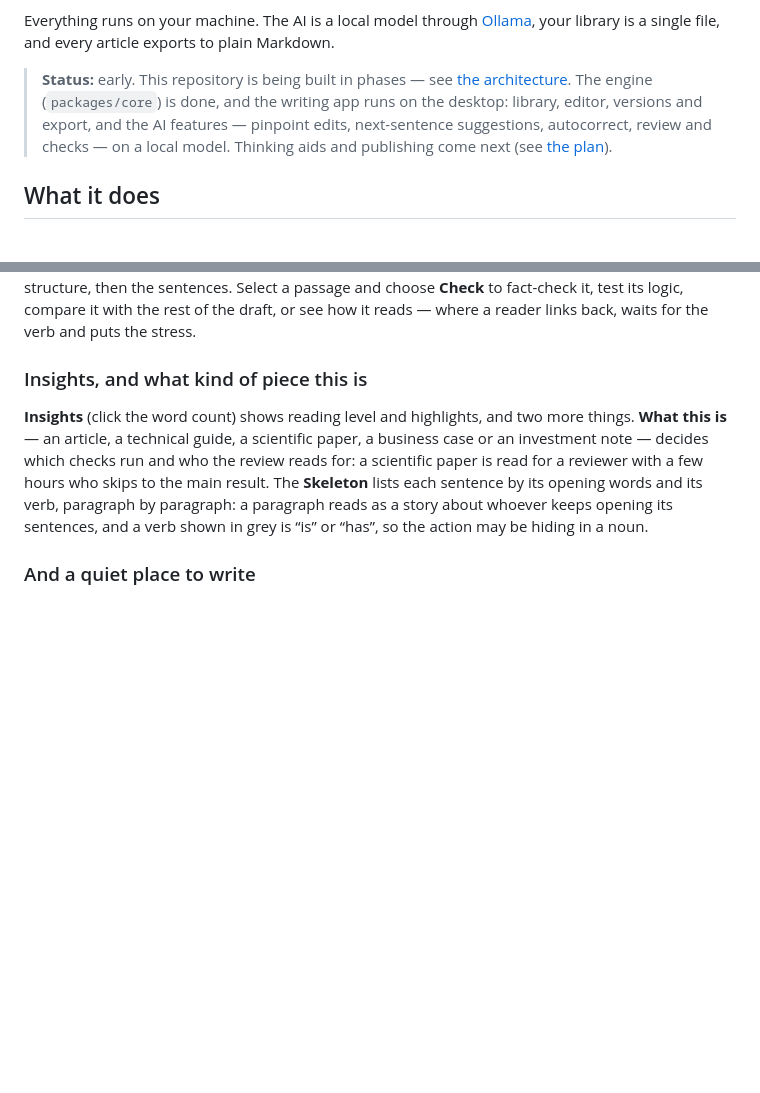
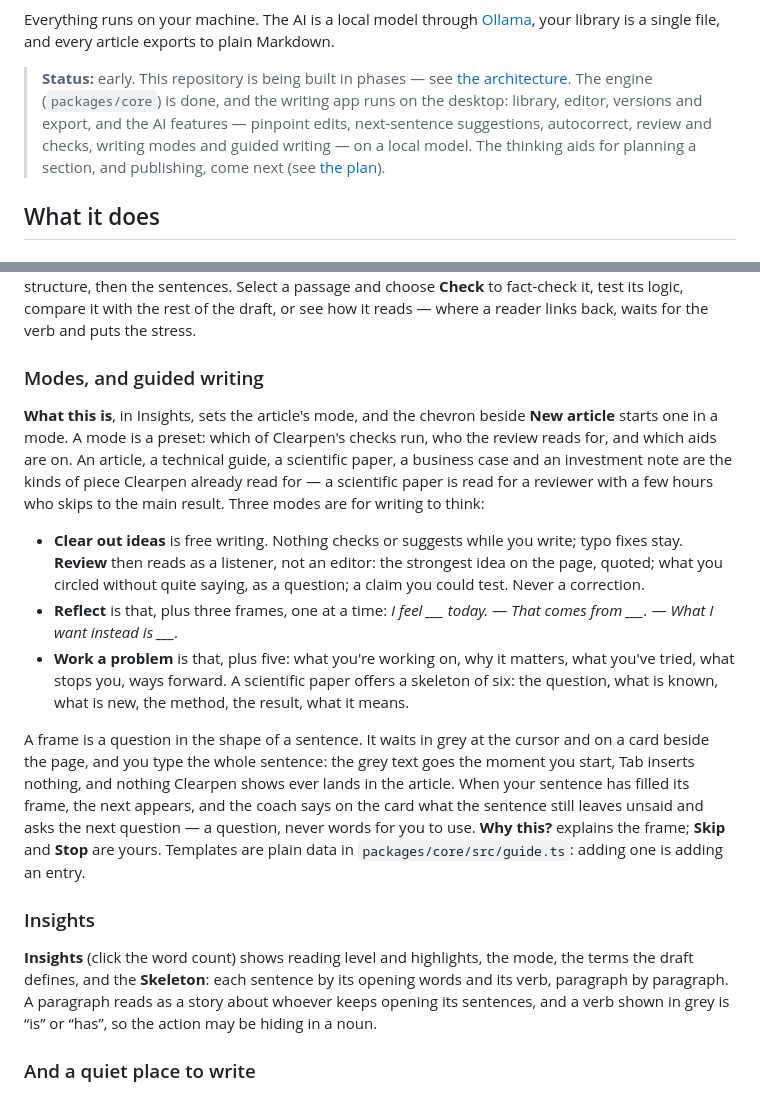
Before and after one commit to AQSAKAL/clearpen, a Markdown page: README.md, 2 parts joined by grey strips. GitHub-like rendering; blank space fills up the shorter version.

Commit message:
Docs: modes and guided writing in the README and the clear-writing note
Co-Authored-By: Claude Fable 5.1 <noreply@anthropic.com>

```diff
--- a/README.md
+++ b/README.md
@@ -21,7 +21,7 @@ Clearpen helps you write articles that hold up. You do the writing; Clearpen edi
 
 Everything runs on your machine. The AI is a local model through [Ollama](https://ollama.com), your library is a single file, and every article exports to plain Markdown.
 
-> **Status:** early. This repository is being built in phases — see [the architecture](docs/ARCHITECTURE.md). The engine (`packages/core`) is done, and the writing app runs on the desktop: library, editor, versions and export, and the AI features — pinpoint edits, next-sentence suggestions, autocorrect, review and checks — on a local model. Thinking aids and publishing come next (see [the plan](docs/plans/writing-app.md)).
+> **Status:** early. This repository is being built in phases — see [the architecture](docs/ARCHITECTURE.md). The engine (`packages/core`) is done, and the writing app runs on the desktop: library, editor, versions and export, and the AI features — pinpoint edits, next-sentence suggestions, autocorrect, review and checks, writing modes and guided writing — on a local model. The thinking aids for planning a section, and publishing, come next (see [the plan](docs/plans/writing-app.md)).
 
 ## What it does
 
@@ -49,9 +49,19 @@ The edits follow what the research on clear prose agrees on — keep a subject n
 
 **Review** (⌘⇧E) reads the whole draft and leaves notes beside the passages they're about. Clearpen's own checks come first: table totals, percentages, contradictions and sweeping claims, and how the prose reads — a subject far from its verb, a sentence that opens on the new and ends on the known, an action hidden in a noun, a pompous word with a plain twin (one click replaces it), initials never spelled out, a list told in prose, an opening that says what it will discuss rather than what it found. Arithmetic is done by code, never by a model, and every note says whether it came from Clearpen's rules or from the AI. The AI's notes come in order of importance: the argument first, then the structure, then the sentences. Select a passage and choose **Check** to fact-check it, test its logic, compare it with the rest of the draft, or see how it reads — where a reader links back, waits for the verb and puts the stress.
 
-### Insights, and what kind of piece this is
+### Modes, and guided writing
 
-**Insights** (click the word count) shows reading level and highlights, and two more things. **What this is** — an article, a technical guide, a scientific paper, a business case or an investment note — decides which checks run and who the review reads for: a scientific paper is read for a reviewer with a few hours who skips to the main result. The **Skeleton** lists each sentence by its opening words and its verb, paragraph by paragraph: a paragraph reads as a story about whoever keeps opening its sentences, and a verb shown in grey is “is” or “has”, so the action may be hiding in a noun.
+**What this is**, in Insights, sets the article's mode, and the chevron beside **New article** starts one in a mode. A mode is a preset: which of Clearpen's checks run, who the review reads for, and which aids are on. An article, a technical guide, a scientific paper, a business case and an investment note are the kinds of piece Clearpen already read for — a scientific paper is read for a reviewer with a few hours who skips to the main result. Three modes are for writing to think:
+
+- **Clear out ideas** is free writing. Nothing checks or suggests while you write; typo fixes stay. **Review** then reads as a listener, not an editor: the strongest idea on the page, quoted; what you circled without quite saying, as a question; a claim you could test. Never a correction.
+- **Reflect** is that, plus three frames, one at a time: *I feel ___ today.* — *That comes from ___.* — *What I want instead is ___.*
+- **Work a problem** is that, plus five: what you're working on, why it matters, what you've tried, what stops you, ways forward. A scientific paper offers a skeleton of six: the question, what is known, what is new, the method, the result, what it means.
+
+A frame is a question in the shape of a sentence. It waits in grey at the cursor and on a card beside the page, and you type the whole sentence: the grey text goes the moment you start, Tab inserts nothing, and nothing Clearpen shows ever lands in the article. When your sentence has filled its frame, the next appears, and the coach says on the card what the sentence still leaves unsaid and asks the next question — a question, never words for you to use. **Why this?** explains the frame; **Skip** and **Stop** are yours. Templates are plain data in `packages/core/src/guide.ts`: adding one is adding an entry.
+
+### Insights
+
+**Insights** (click the word count) shows reading level and highlights, the mode, the terms the draft defines, and the **Skeleton**: each sentence by its opening words and its verb, paragraph by paragraph. A paragraph reads as a story about whoever keeps opening its sentences, and a verb shown in grey is “is” or “has”, so the action may be hiding in a noun.
 
 ### And a quiet place to write
 
```
Also changed, not shown: docs/research/clear-writing.md (+5 -3 lines).
